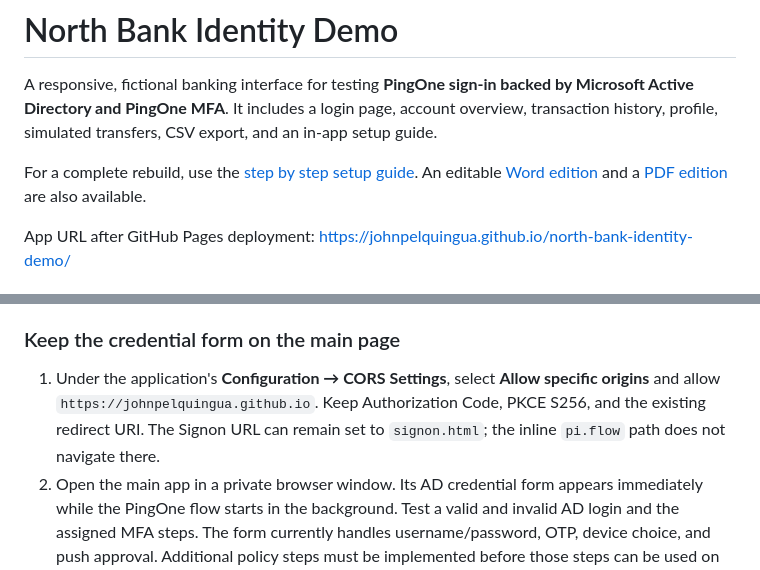
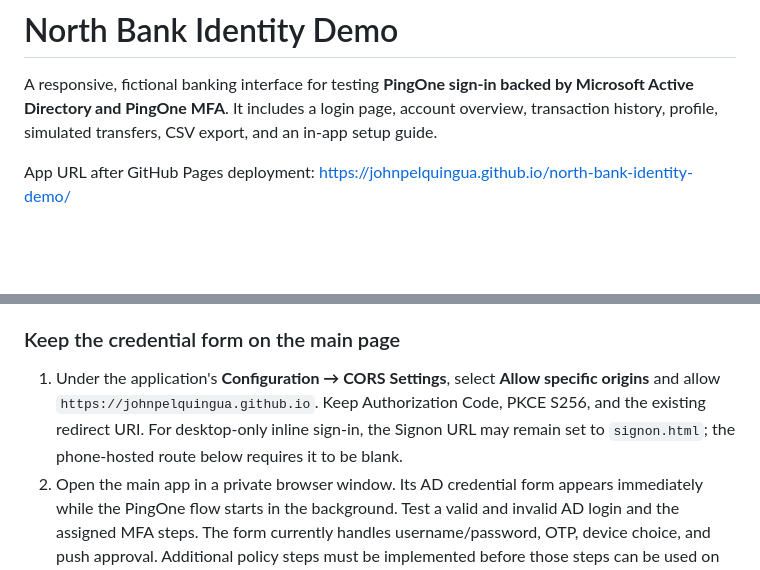
Before and after one commit to johnpelquingua/north-bank-identity-demo, a Markdown page: README.md, 2 parts joined by grey strips. Rendered like a GitHub page; blank space fills up the shorter version.

```diff
--- a/README.md
+++ b/README.md
@@ -1,8 +1,6 @@
 # North Bank Identity Demo
 
 A responsive, fictional banking interface for testing **PingOne sign-in backed by Microsoft Active Directory and PingOne MFA**. It includes a login page, account overview, transaction history, profile, simulated transfers, CSV export, and an in-app setup guide.
-
-For a complete rebuild, use the [step by step setup guide](docs/NORTH_BANK_SETUP_RUNBOOK.md). An editable [Word edition](docs/North%20Bank%20Complete%20Setup%20Guide.docx) and a [PDF edition](docs/North%20Bank%20Complete%20Setup%20Guide.pdf) are also available.
 
 App URL after GitHub Pages deployment: https://johnpelquingua.github.io/north-bank-identity-demo/
 
@@ -75,7 +73,7 @@ The screenshot's **Mobile Applications** setting says no native mobile applicati
 
 ### Keep the credential form on the main page
 
-1. Under the application's **Configuration → CORS Settings**, select **Allow specific origins** and allow `https://johnpelquingua.github.io`. Keep Authorization Code, PKCE S256, and the existing redirect URI. The Signon URL can remain set to `signon.html`; the inline `pi.flow` path does not navigate there.
+1. Under the application's **Configuration → CORS Settings**, select **Allow specific origins** and allow `https://johnpelquingua.github.io`. Keep Authorization Code, PKCE S256, and the existing redirect URI. For desktop-only inline sign-in, the Signon URL may remain set to `signon.html`; the phone-hosted route below requires it to be blank.
 2. Open the main app in a private browser window. Its AD credential form appears immediately while the PingOne flow starts in the background. Test a valid and invalid AD login and the assigned MFA steps. The form currently handles username/password, OTP, device choice, and push approval. Additional policy steps must be implemented before those steps can be used on this page.
 
 ### Phone-sized sign-in
```
